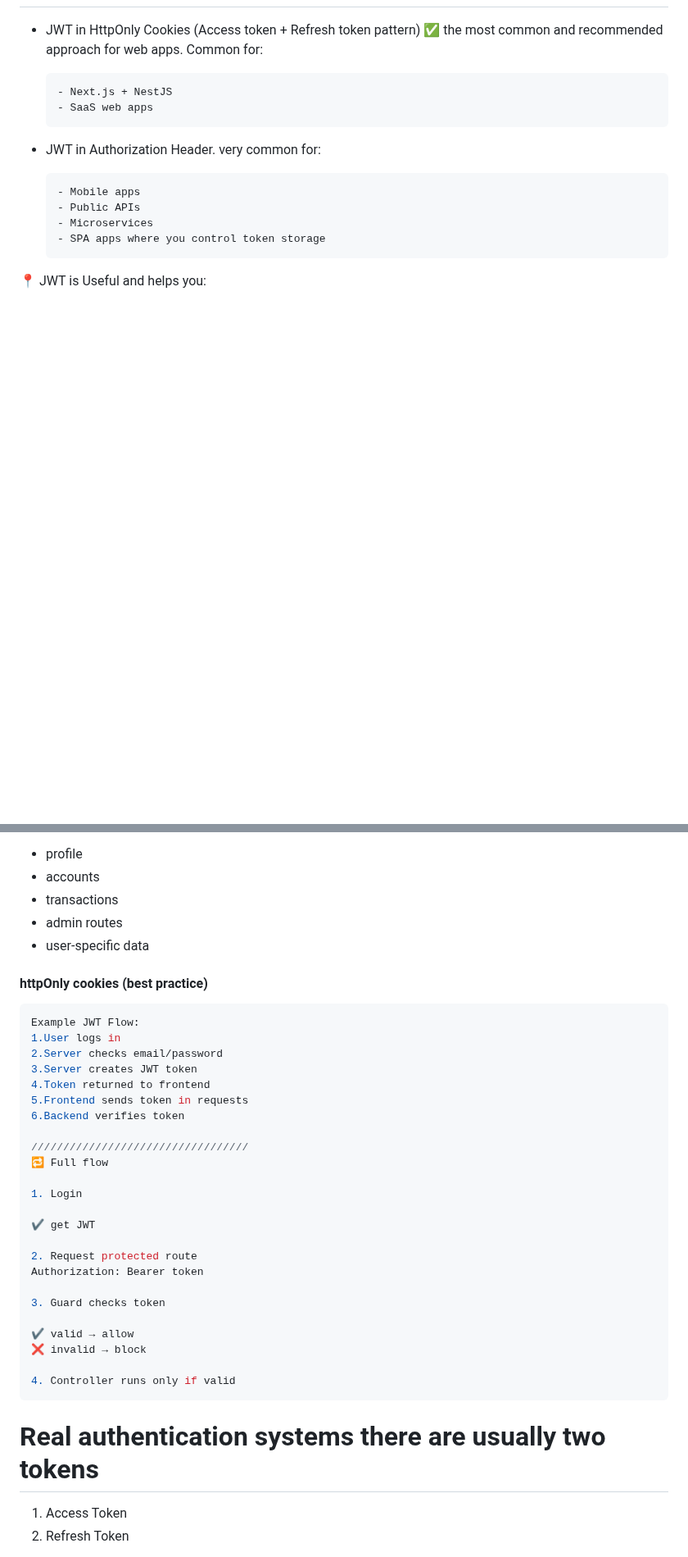
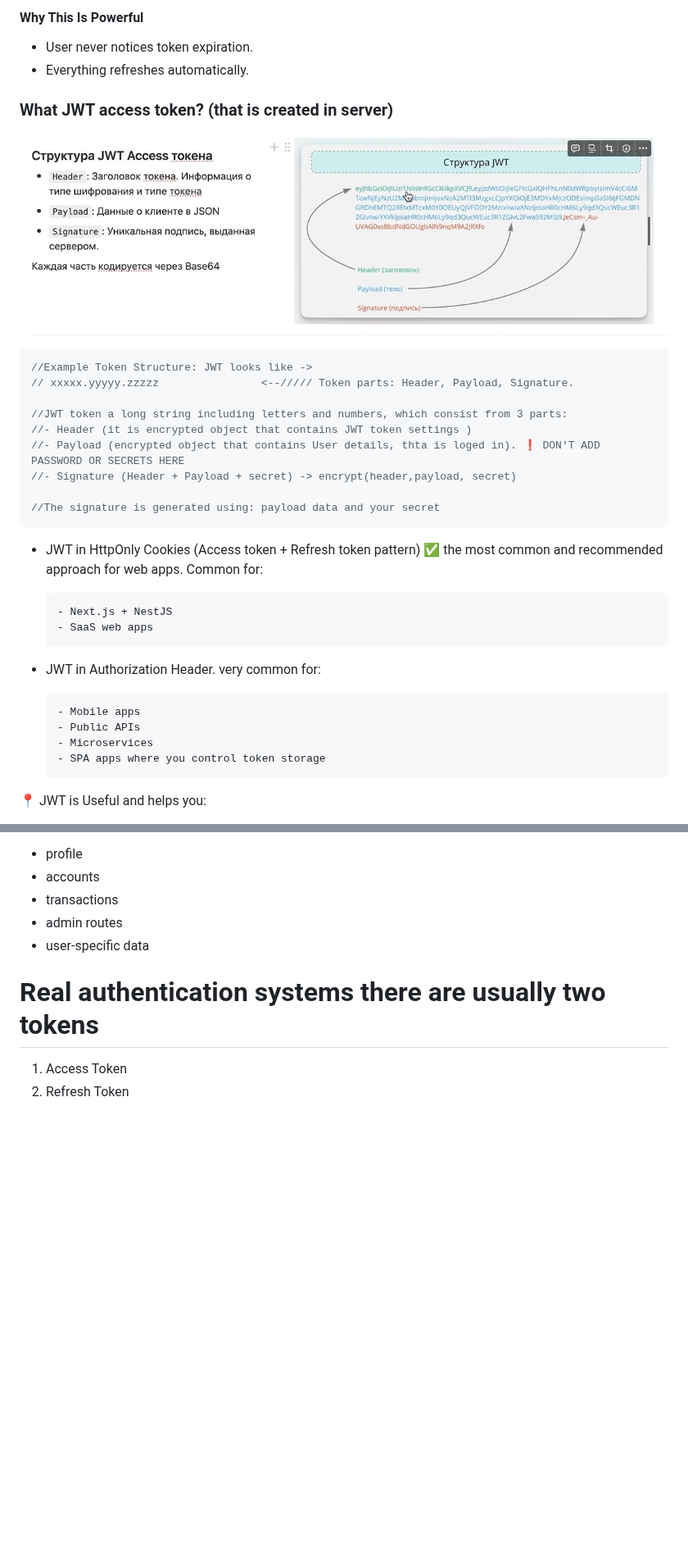
Before and after one commit to Julian22222/PRACTICE, a Markdown page: Notes/Notes5.md, 2 parts joined by grey strips. Shown at 82% size. Drawn GitHub-style; pictures changed too: Notes/IMG/jwt1.jpg (added); blank space fills up the shorter version.

Commit message:
added notes

````diff
--- a/Notes/Notes5.md
+++ b/Notes/Notes5.md
@@ -75,3 +168,23 @@ const hashedPassword = await bcrypt.hash(password, 10);
+#### Why This Is Powerful
+
+- User never notices token expiration.
+- Everything refreshes automatically.
+
+### What JWT access token? (that is created in server)
+
+![pic02](https://github.com/Julian22222/PRACTICE/blob/main/Notes/IMG/jwt1.jpg)
+
+```JS
+//Example Token Structure: JWT looks like ->
+// xxxxx.yyyyy.zzzzz                <--///// Token parts: Header, Payload, Signature.
+
+//JWT token a long string including letters and numbers, which consist from 3 parts:
+//- Header (it is encrypted object that contains JWT token settings )
+//- Payload (encrypted object that contains User details, thta is loged in). ❗ DON'T ADD PASSWORD OR SECRETS HERE
+//- Signature (Header + Payload + secret) -> encrypt(header,payload, secret)
+
+//The signature is generated using: payload data and your secret
+```
 
 - JWT in HttpOnly Cookies (Access token + Refresh token pattern) ✅ the most common and recommended approach for web apps. Common for:
 
@@ -525,35 +636,6 @@ getProfile(@Request() req) {
 - transactions
 - admin routes
 - user-specific data
-
-#### httpOnly cookies (best practice)
-
-```JS
-Example JWT Flow:
-1.User logs in
-2.Server checks email/password
-3.Server creates JWT token
-4.Token returned to frontend
-5.Frontend sends token in requests
-6.Backend verifies token
-
-//////////////////////////////////
-🔁 Full flow
-
-1. Login
-
-✔ get JWT
-
-2. Request protected route
-Authorization: Bearer token
-
-3. Guard checks token
-
-✔ valid → allow
-❌ invalid → block
-
-4. Controller runs only if valid
-```
 
 # Real authentication systems there are usually two tokens
 
````
Also changed, not shown: other parts of Notes/Notes5.md (+95 -71 lines), Notes/IMG/jwt2.jpg (added).
